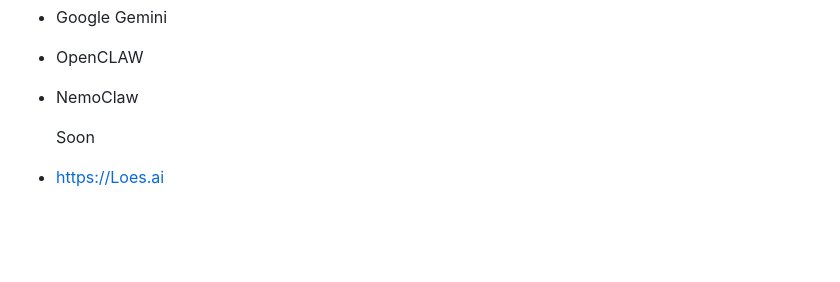
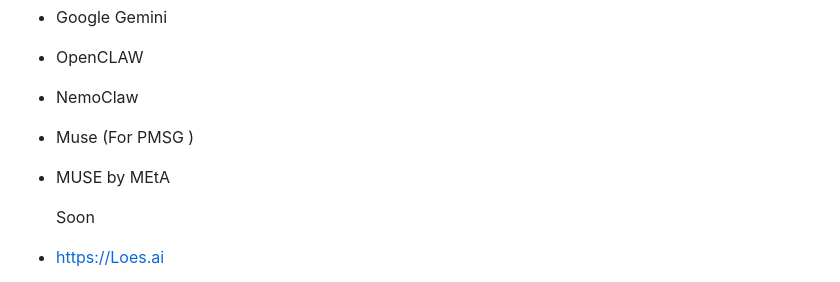
Before and after one commit to Control-C/PMSG, a Markdown page: AIS/README.md, the part around the change. Drawn GitHub-style; blank space fills up the shorter version.

```diff
--- a/AIS/README.md
+++ b/AIS/README.md
@@ -12,6 +12,8 @@ It is designed to work with:
 - Google Gemini
 - OpenCLAW
 - NemoClaw
+- Muse (For PMSG )
+- MUSE by MEtA
 
   Soon
 - https://Loes.ai
```
